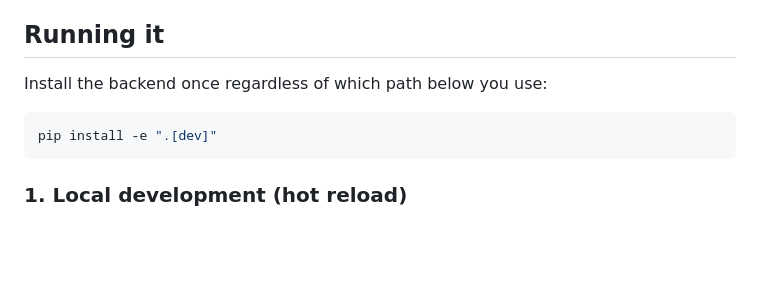
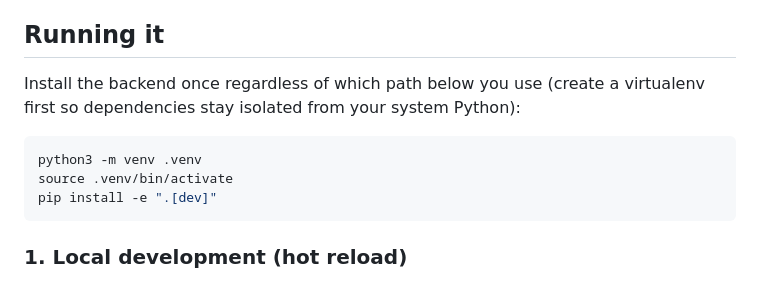
Before and after one commit to boolean-ambiguous/fairsplit, a Markdown page: README.md, the part around the change. GitHub-like rendering; blank space fills up the shorter version.

Commit message:
docs: recommend a virtualenv in setup instructions
Keeps backend dependencies isolated from the system Python instead of
assuming the reader already knows to create one.

Co-Authored-By: Claude Sonnet 5 <noreply@anthropic.com>

````diff
--- a/README.md
+++ b/README.md
@@ -28,9 +28,12 @@ history on every expense.
 
 ## Running it
 
-Install the backend once regardless of which path below you use:
+Install the backend once regardless of which path below you use (create a
+virtualenv first so dependencies stay isolated from your system Python):
 
 ```bash
+python3 -m venv .venv
+source .venv/bin/activate
 pip install -e ".[dev]"
 ```
 
````
